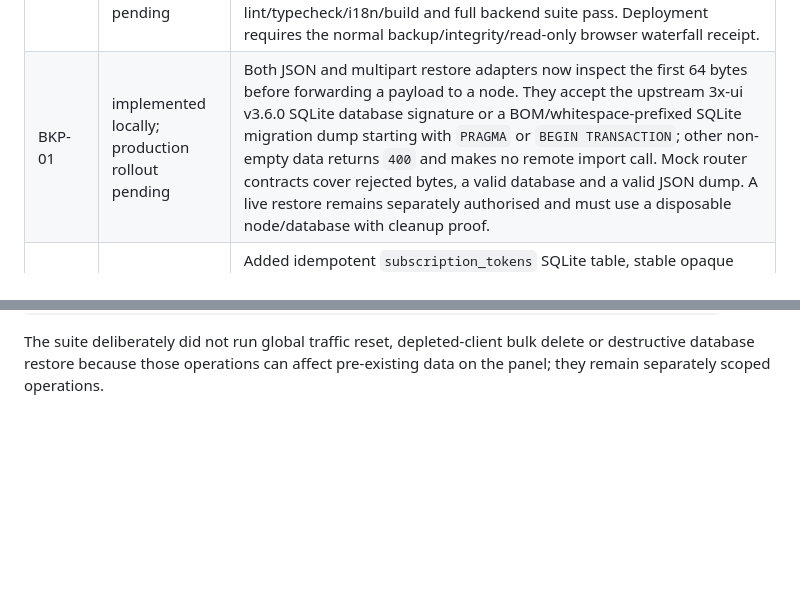
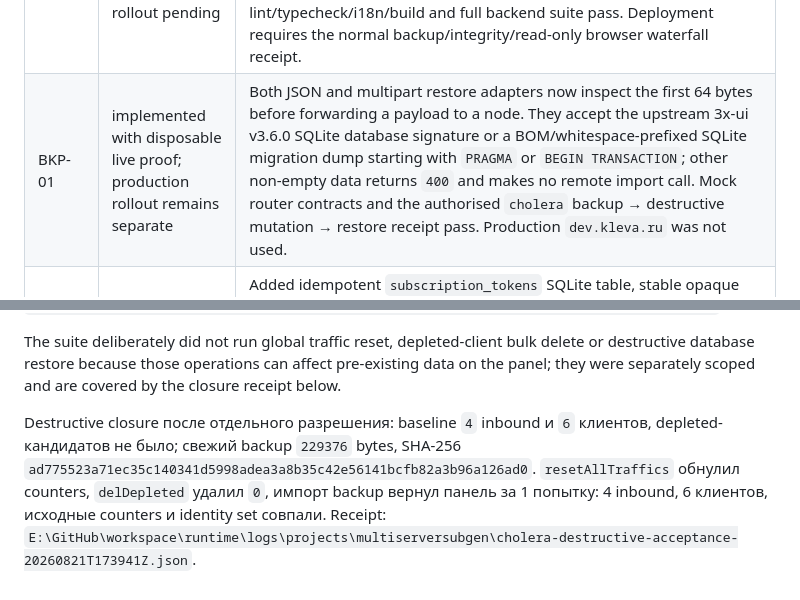
Before and after one commit to Efidripy/multiserversubgen, a Markdown page: docs/REMEDIATION-ROADMAP-2026-08-10.md, 2 parts joined by grey strips. GitHub-like rendering; blank space fills up the shorter version.

Commit message:
docs: record cholera destructive acceptance
Destructive acceptance receipt and canonical closure docs.

```diff
--- a/docs/REMEDIATION-ROADMAP-2026-08-10.md
+++ b/docs/REMEDIATION-ROADMAP-2026-08-10.md
@@ -93,7 +93,7 @@ remains a historical snapshot.
 | PERF-03 | deployed with authenticated production receipt | `docs/PERF-03-FANOUT-CONTROL-2026-08-17.md` records the duplicate-request, realtime-throttle and cache single-flight controls and their post-deploy proof. No schema, migration, DDL or SQLite data operation was made; verified backup, SQLite integrity/count and browser waterfall gates passed. |
 | PERF-04 | deployed with authenticated production proof | Dashboard summary now reads client traffic solely from the existing Redis/process-memory/SQLite snapshot projection, sorts and limits the returned top clients, and never invokes the cache API that may fan out to XUI nodes. Commit `afdc4e2` was released through the rollback-first helper; the verified backup is `/var/backups/sub-manager_deploy/project_20260821T104650Z-afdc4e23f067.tgz`. Service, health, Nginx, SQLite integrity/count (`9` nodes, `9` snapshots, `87` subscription tokens) and deployed-file SHA-256 matched; authenticated browser reload showed five ranked clients with no console errors. No schema or SQLite data mutation was required. |
 | PERF-05 | implemented locally; production rollout pending | Backup Manager no longer calls `GET /api/v1/backup/all?format=json` on mount or after a backup action. It lists only configured nodes, keeps full database bodies out of browser state, and starts a transfer only after an explicit download, all-node export, Telegram delivery or file-based restore action. Focused cold-path/download regression, frontend lint/typecheck/i18n/build and full backend suite pass. Deployment requires the normal backup/integrity/read-only browser waterfall receipt. |
-| BKP-01 | implemented locally; production rollout pending | Both JSON and multipart restore adapters now inspect the first 64 bytes before forwarding a payload to a node. They accept the upstream 3x-ui v3.6.0 SQLite database signature or a BOM/whitespace-prefixed SQLite migration dump starting with `PRAGMA` or `BEGIN TRANSACTION`; other non-empty data returns `400` and makes no remote import call. Mock router contracts cover rejected bytes, a valid database and a valid JSON dump. A live restore remains separately authorised and must use a disposable node/database with cleanup proof. |
+| BKP-01 | implemented with disposable live proof; production rollout remains separate | Both JSON and multipart restore adapters now inspect the first 64 bytes before forwarding a payload to a node. They accept the upstream 3x-ui v3.6.0 SQLite database signature or a BOM/whitespace-prefixed SQLite migration dump starting with `PRAGMA` or `BEGIN TRANSACTION`; other non-empty data returns `400` and makes no remote import call. Mock router contracts and the authorised `cholera` backup → destructive mutation → restore receipt pass. Production `dev.kleva.ru` was not used. |
 | SUB-01 | deployed with production receipt | Added idempotent `subscription_tokens` SQLite table, stable opaque tokens, admin-only manual regeneration, redirects from legacy named/HMAC URLs, and client-side QR generation via `qrcode`. Production receipt is [`PRODUCTION-ROLLOUT-SUBSCRIPTION-LINKS-2026-08-20.md`](PRODUCTION-ROLLOUT-SUBSCRIPTION-LINKS-2026-08-20.md): backup SHA-256, service/health/Nginx, SQLite integrity/counts, stable-token/legacy-redirect and local QR browser proof all passed. |
 | UX-01 | deployed with read-only production proof | Repaired the damaged `ru.json` selectively from Windows-1252 mojibake, replaced the unrecoverable `?` runs, and added locale parity/integrity tests. The node edit dialog now pre-fills only non-secret connection data; it updates URL, port, username, password or bearer token through partial `PUT`, and empty secret fields preserve stored credentials. The router validates canonical endpoint fields, permits password-only rotation for credential-based nodes, rejects empty/mixed auth updates and invalidates both old and new endpoint caches. The `Registered fleet` Edit action now passes the selected node to that dialog instead of incorrectly opening the add-node form. Atomic rollout of `4bbfa1d` created `/var/backups/sub-manager_deploy/project_20260821T110452Z-4bbfa1de1b80.tgz`; service, health, Nginx, SQLite integrity/count (`9` nodes, `9` snapshots, `87` tokens) and backup SHA-256 matched. Authenticated browser proof opened `185-RF-E` with populated label, URL, port and username; password remained blank and no node was saved or changed. |
 | 3X-01 | deployed with production receipt | `docs/3XUI-COMPATIBILITY-AUDIT-2026-08-21.md` records the upstream v3.6.0 and installed-panel contract evidence. CSRF login sends JSON credentials, and monitoring prefers `clients/onlines` / `clients/traffic` with a bounded legacy fallback. `f10b153` was released through the rollback-first helper; backup SHA-256, service/health/Nginx, SQLite integrity/counts, deployed source hashes and authenticated browser Monitoring proof passed. No node/panel data or schema was changed. |
@@ -149,4 +149,13 @@ reported:
 
 The suite deliberately did not run global traffic reset, depleted-client bulk
 delete or destructive database restore because those operations can affect
-pre-existing data on the panel; they remain separately scoped operations.
+pre-existing data on the panel; they were separately scoped and are covered by
+the closure receipt below.
+
+Destructive closure после отдельного разрешения: baseline `4` inbound и `6`
+клиентов, depleted-кандидатов не было; свежий backup `229376` bytes,
+SHA-256 `ad775523a71ec35c140341d5998adea3a8b35c42e56141bcfb82a3b96a126ad0`.
+`resetAllTraffics` обнулил counters, `delDepleted` удалил `0`, импорт backup
+вернул панель за 1 попытку: 4 inbound, 6 клиентов, исходные counters и
+identity set совпали. Receipt:
+`E:\GitHub\workspace\runtime\logs\projects\multiserversubgen\cholera-destructive-acceptance-20260821T173941Z.json`.
```
Also changed, not shown: docs/3XUI-MASTER-DISCREPANCY-REGISTRY-2026-08-21.md (+12 -6 lines).
